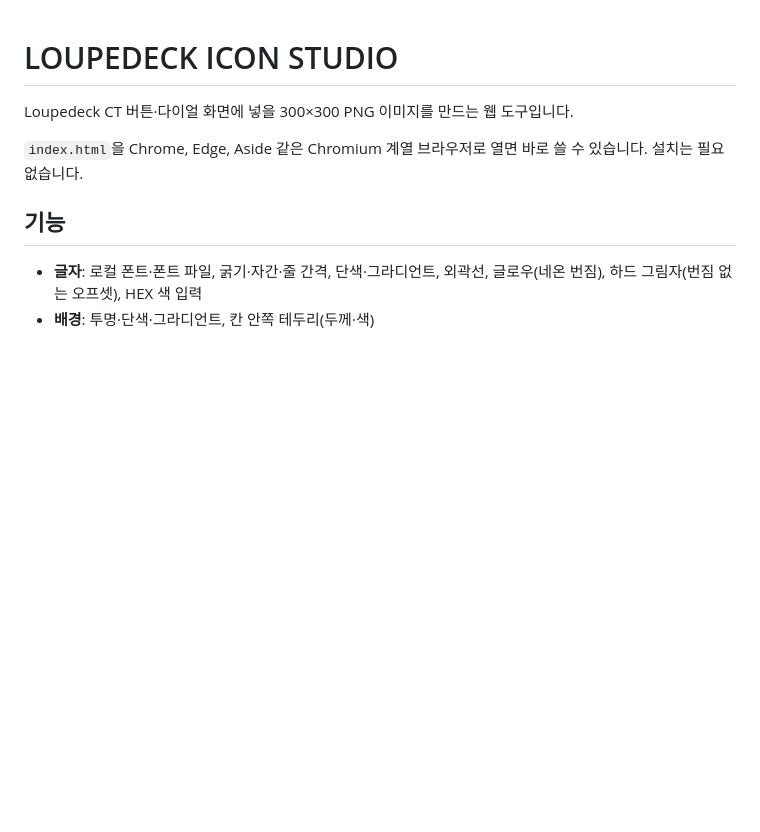
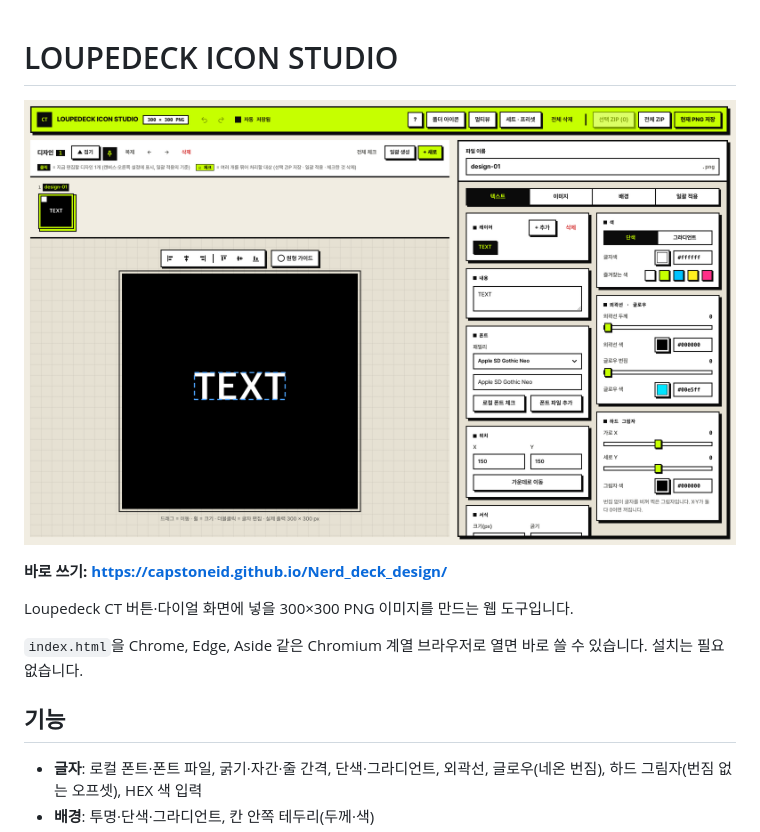
Before and after one commit to CAPSTONEID/Nerd_deck_design, a Markdown page: README.md, the part around the change. Rendered like a GitHub page; pictures changed too: docs/screenshot.png (added); blank space fills up the shorter version.

Commit message:
README: add app screenshot and live page link at the top
Co-Authored-By: Claude Opus 5.5 <noreply@anthropic.com>

```diff
--- a/README.md
+++ b/README.md
@@ -1,4 +1,8 @@
 # LOUPEDECK ICON STUDIO
+
+[![LOUPEDECK ICON STUDIO 화면](docs/screenshot.png)](https://capstoneid.github.io/Nerd_deck_design/)
+
+**바로 쓰기: https://capstoneid.github.io/Nerd_deck_design/**
 
 Loupedeck CT 버튼·다이얼 화면에 넣을 300×300 PNG 이미지를 만드는 웹 도구입니다.
 
```
